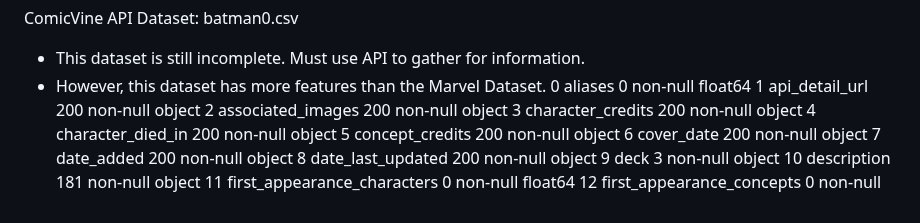
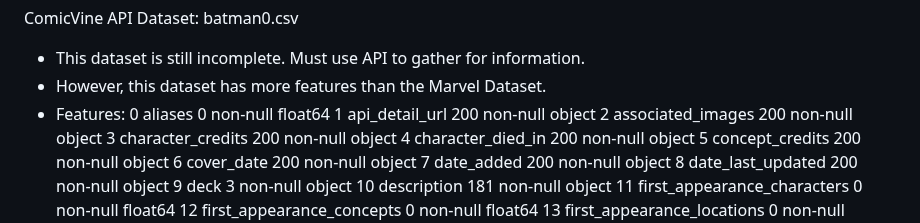
Before and after one commit to kdragon1432/Comic-Book-Recommendation-System, a Markdown page: README.md, the part around the change. GitHub-like rendering.

```diff
--- a/README.md
+++ b/README.md
@@ -41,6 +41,7 @@ Kaggle Marvel Dataset: marvel_comics.csv
 ComicVine API Dataset: batman0.csv
 - This dataset is still incomplete. Must use API to gather for information.
 - However, this dataset has more features than the Marvel Dataset.
+- Features:
  0   aliases                      0 non-null      float64
  1   api_detail_url               200 non-null    object
  2   associated_images            200 non-null    object
```
